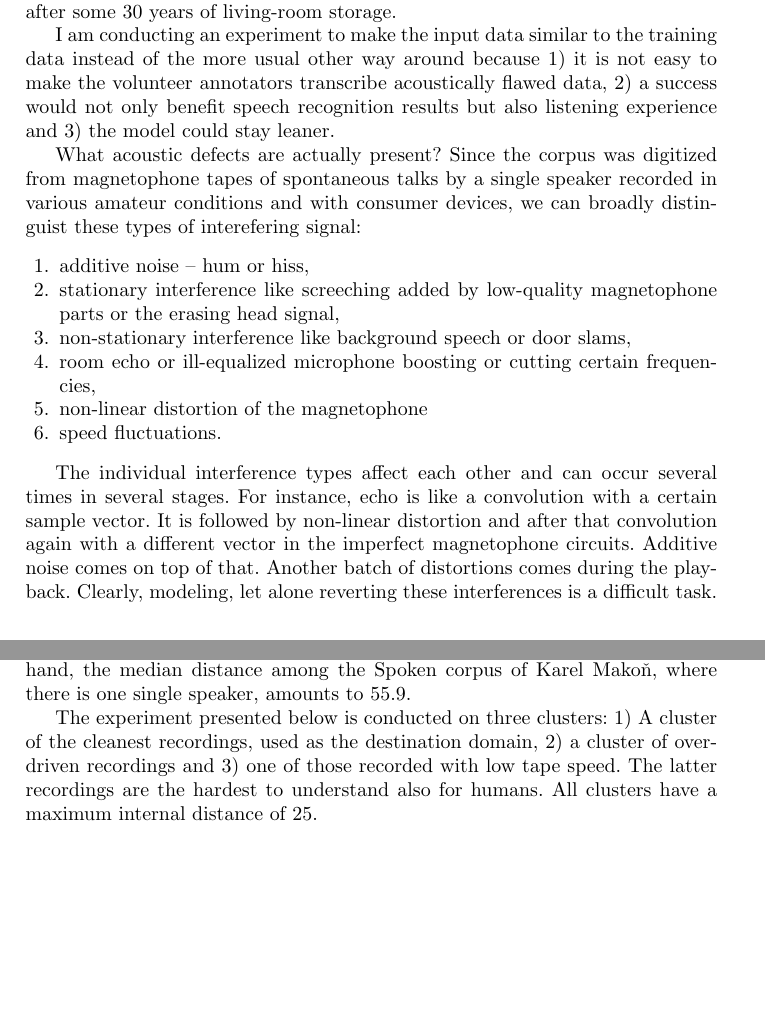
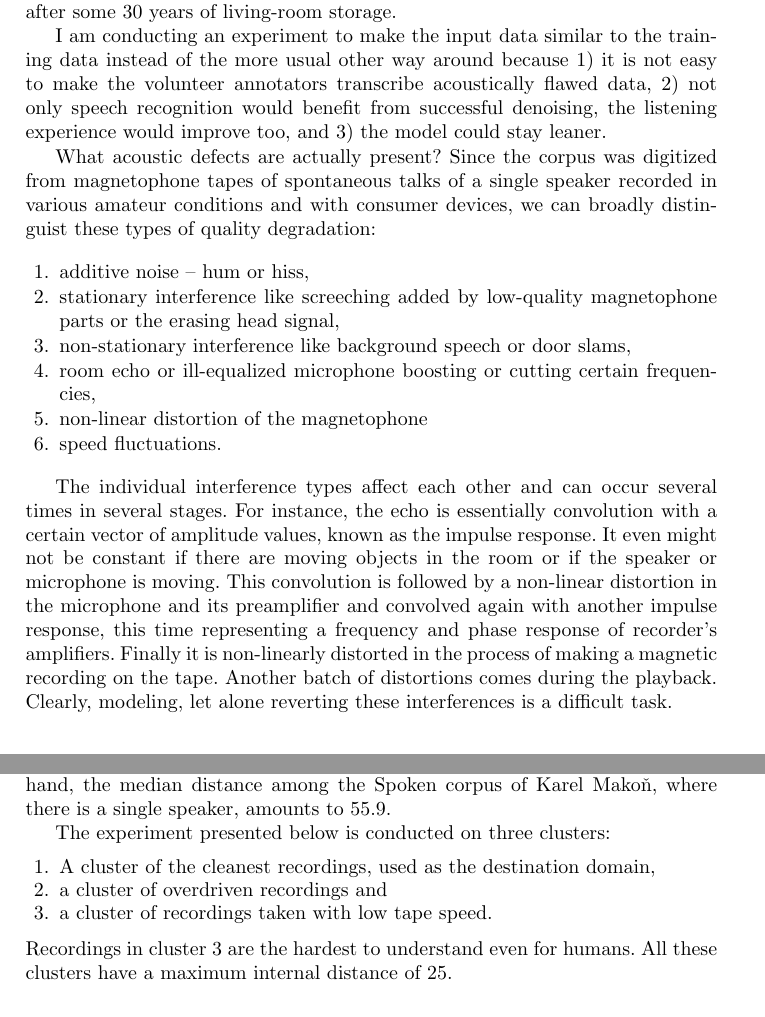
Before and after one commit to Sixtease/publikace, a LaTeX paper (2020-tsd-brno-denoise/denoise.tex): two parts of pages 2 and 3 of 6, joined at a grey line, cut so that both start at the same text, the shorter picture padded with empty space. Compiled offline with pdfLaTeX.

Commit message:
redaction from DKl

```diff
--- a/2020-tsd-brno-denoise/denoise.tex
+++ b/2020-tsd-brno-denoise/denoise.tex
@@ -119,14 +119,14 @@ storage.
 
 I am conducting an experiment to make the input data similar to the training
 data instead of the more usual other way around because 1) it is not easy to
-make the volunteer annotators transcribe acoustically flawed data, 2) a
-success would not only benefit speech recognition results but also listening
-experience and 3) the model could stay leaner.
+make the volunteer annotators transcribe acoustically flawed data, 2) not only
+speech recognition would benefit from successful denoising, the listening
+experience would improve too, and 3) the model could stay leaner.
 
 What acoustic defects are actually present? Since the corpus was digitized from
-magnetophone tapes of spontaneous talks by a single speaker recorded in various
+magnetophone tapes of spontaneous talks of a single speaker recorded in various
 amateur conditions and with consumer devices, we can broadly distinguist these
-types of interefering signal:
+types of quality degradation:
 \begin{enumerate}
 \item{additive noise -- hum or hiss,}
 \item{
@@ -143,10 +143,14 @@ types of interefering signal:
 \end{enumerate}
 
 The individual interference types affect each other and can occur several times
-in several stages. For instance, echo is like a convolution with a certain
-sample vector. It is followed by non-linear distortion and after that
-convolution again with a different vector in the imperfect magnetophone
-circuits. Additive noise comes on top of that. Another batch of distortions
+in several stages. For instance, the echo is essentially convolution with a certain vector of
+amplitude values, known as the impulse response. It even might not be
+constant if there are moving objects in the room or if the speaker or
+microphone is moving. This convolution is followed by a non-linear
+distortion in the microphone and its preamplifier and convolved again with
+another impulse response, this time representing a frequency and phase
+response of recorder's amplifiers. Finally it is non-linearly distorted in
+the process of making a magnetic recording on the tape. Another batch of distortions
 comes during the playback. Clearly, modeling, let alone reverting these
 interferences is a difficult task.
 
@@ -194,13 +198,16 @@ segments of the same speaker from a meeting of the Czech parliament has a
 distance of 1.4. Different speakers have a distance of 6.5. One of these
 segments compared to a black metal song chorus has the distance of 519. On the
 other hand, the median distance among the Spoken corpus of Karel Makoň, where
-there is one single speaker, amounts to 55.9.
+there is a single speaker, amounts to 55.9.
 
-The experiment presented below is conducted on three clusters: 1) A cluster
-of the cleanest recordings, used as the destination domain, 2) a cluster of
-overdriven recordings and 3) one of those recorded with low tape speed. The
-latter recordings are the hardest to understand also for humans. All clusters
-have a maximum internal distance of 25.
+The experiment presented below is conducted on three clusters:
+\begin{enumerate}
+\item{A cluster of the cleanest recordings, used as the destination domain,}
+\item{a cluster of overdriven recordings and}
+\item{a cluster of recordings taken with low tape speed.}
+\end{enumerate}
+Recordings in cluster 3 are the hardest to understand even for humans. All these
+clusters have a maximum internal distance of 25.
 
 \section{Results}
 
```
Also changed, not shown: citace.bib (+10 -0 lines), 2020-tsd-brno-denoise/denoise.tex (6 more changed lines).
